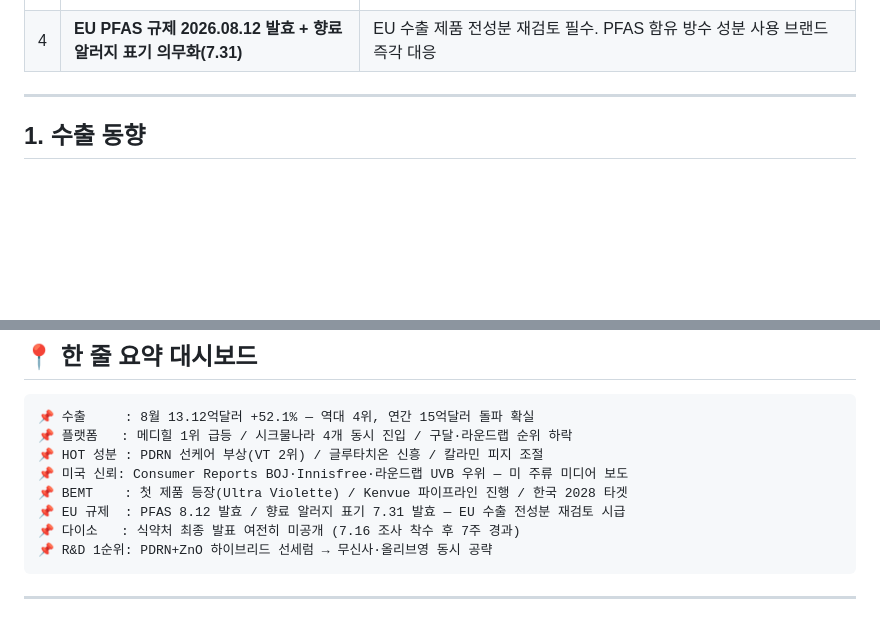
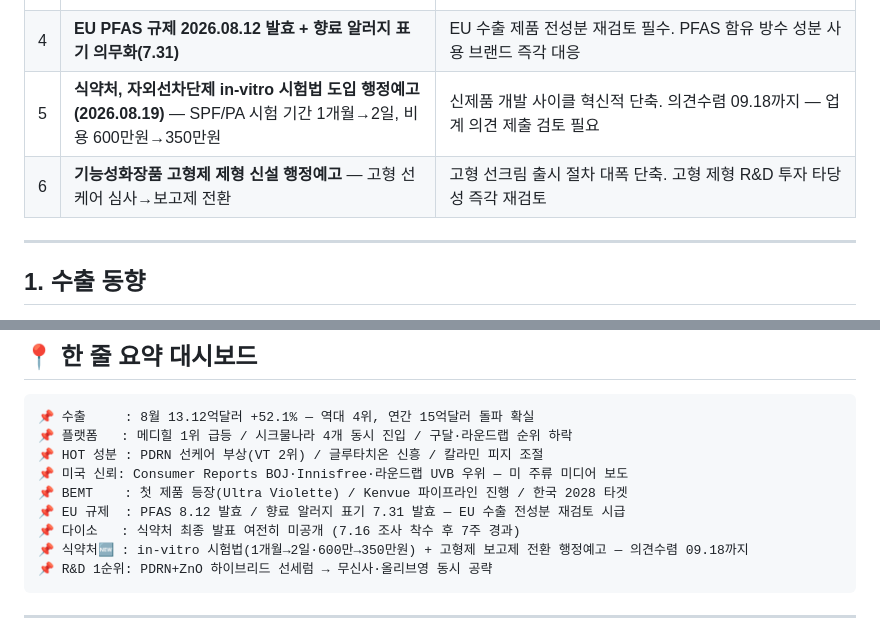
Before and after one commit to kunmade88/kpi-planner, a Markdown page: reports/suncare/2026-09-선케어-리포트.md, 2 parts joined by grey strips. Drawn GitHub-style; blank space fills up the shorter version.

````diff
--- a/reports/suncare/2026-09-선케어-리포트.md
+++ b/reports/suncare/2026-09-선케어-리포트.md
@@ -43,6 +46,8 @@
 | 2 | **시크물나라 올리브영 5~8위 4개 동시 진입 — 신흥 브랜드 대이변** | 기존 스테디셀러 중심 시장에 균열. 내추럴·비건 포지션 틈새에서 메인스트림 진입 패턴 분석 필요 |
 | 3 | **Consumer Reports: 한국 선크림 3종이 미국 동급 제품 UVB 테스트 우위** | 미국 현지 신뢰도 급상승 — Beauty of Joseon·Innisfree·Round Lab 3브랜드 미국 OTC/MOCRA 전환 가속해야 할 타이밍 |
 | 4 | **EU PFAS 규제 2026.08.12 발효 + 향료 알러지 표기 의무화(7.31)** | EU 수출 제품 전성분 재검토 필수. PFAS 함유 방수 성분 사용 브랜드 즉각 대응 |
+| 5 | **식약처, 자외선차단제 in-vitro 시험법 도입 행정예고 (2026.08.19)** — SPF/PA 시험 기간 1개월→2일, 비용 600만원→350만원 | 신제품 개발 사이클 혁신적 단축. 의견수렴 09.18까지 — 업계 의견 제출 검토 필요 |
+| 6 | **기능성화장품 고형제 제형 신설 행정예고** — 고형 선케어 심사→보고제 전환 | 고형 선크림 출시 절차 대폭 단축. 고형 제형 R&D 투자 타당성 즉각 재검토 |
 
 ---
 
@@ -238,6 +319,7 @@
 📌 BEMT    : 첫 제품 등장(Ultra Violette) / Kenvue 파이프라인 진행 / 한국 2028 타겟
 📌 EU 규제  : PFAS 8.12 발효 / 향료 알러지 표기 7.31 발효 — EU 수출 전성분 재검토 시급
 📌 다이소   : 식약처 최종 발표 여전히 미공개 (7.16 조사 착수 후 7주 경과)
+📌 식약처🆕 : in-vitro 시험법(1개월→2일·600만→350만원) + 고형제 보고제 전환 행정예고 — 의견수렴 09.18까지
 📌 R&D 1순위: PDRN+ZnO 하이브리드 선세럼 → 무신사·올리브영 동시 공략
 ```
 
````
Also changed, not shown: other parts of reports/suncare/2026-09-선케어-리포트.md (+85 -1 lines).
